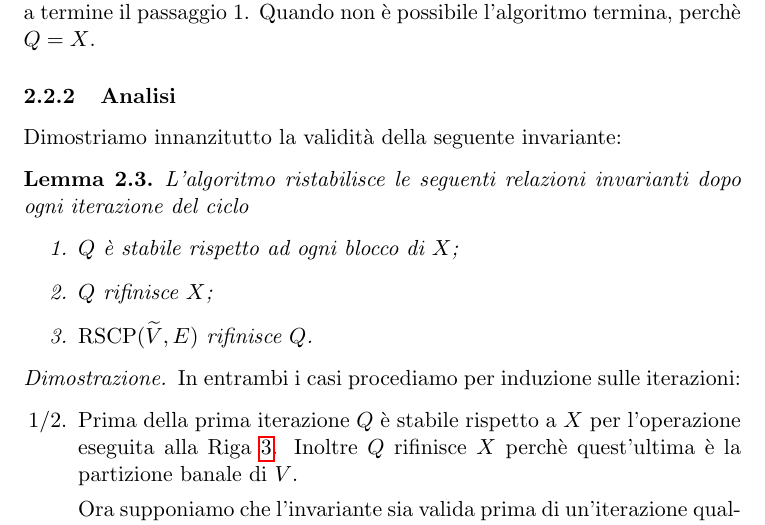
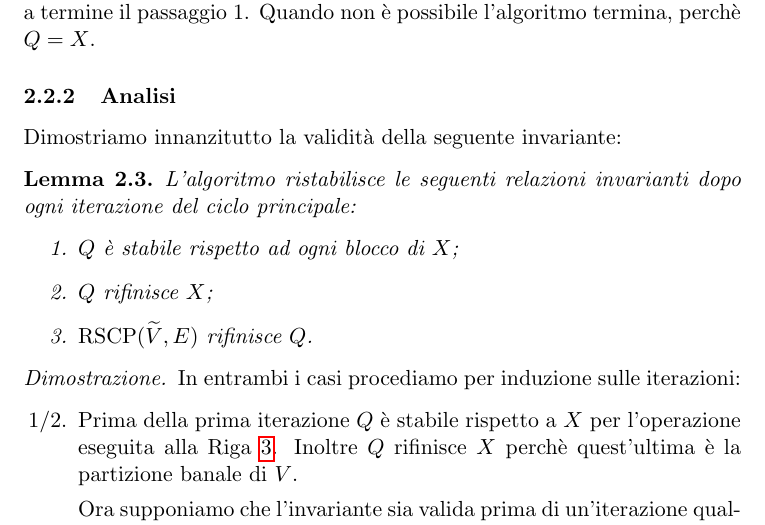
Before and after one commit to fandreuz/bsc-thesis, a LaTeX document (document.tex, which reads sezione2/file.tex): part of page 35 of 51, cut so that both start at the same text. Compiled offline with pdfLaTeX.

Commit message:
riformulazione

```diff
--- a/sezione2/file.tex
+++ b/sezione2/file.tex
@@ -430,7 +430,7 @@ Quando $Q$ e $X$ coincidono, viene restituita la partizione $Q$.
 Dimostriamo innanzitutto la validità della seguente invariante:
 \begin{lemma}
     \label{lem:pt_qx}
-    L'algoritmo ristabilisce le seguenti relazioni invarianti dopo ogni iterazione del ciclo
+    L'algoritmo ristabilisce le seguenti relazioni invarianti dopo ogni iterazione del ciclo principale:
     \begin{enumerate}
         \item $Q$ è stabile rispetto ad ogni blocco di $X$;
         \item $Q$ rifinisce $X$;
```
